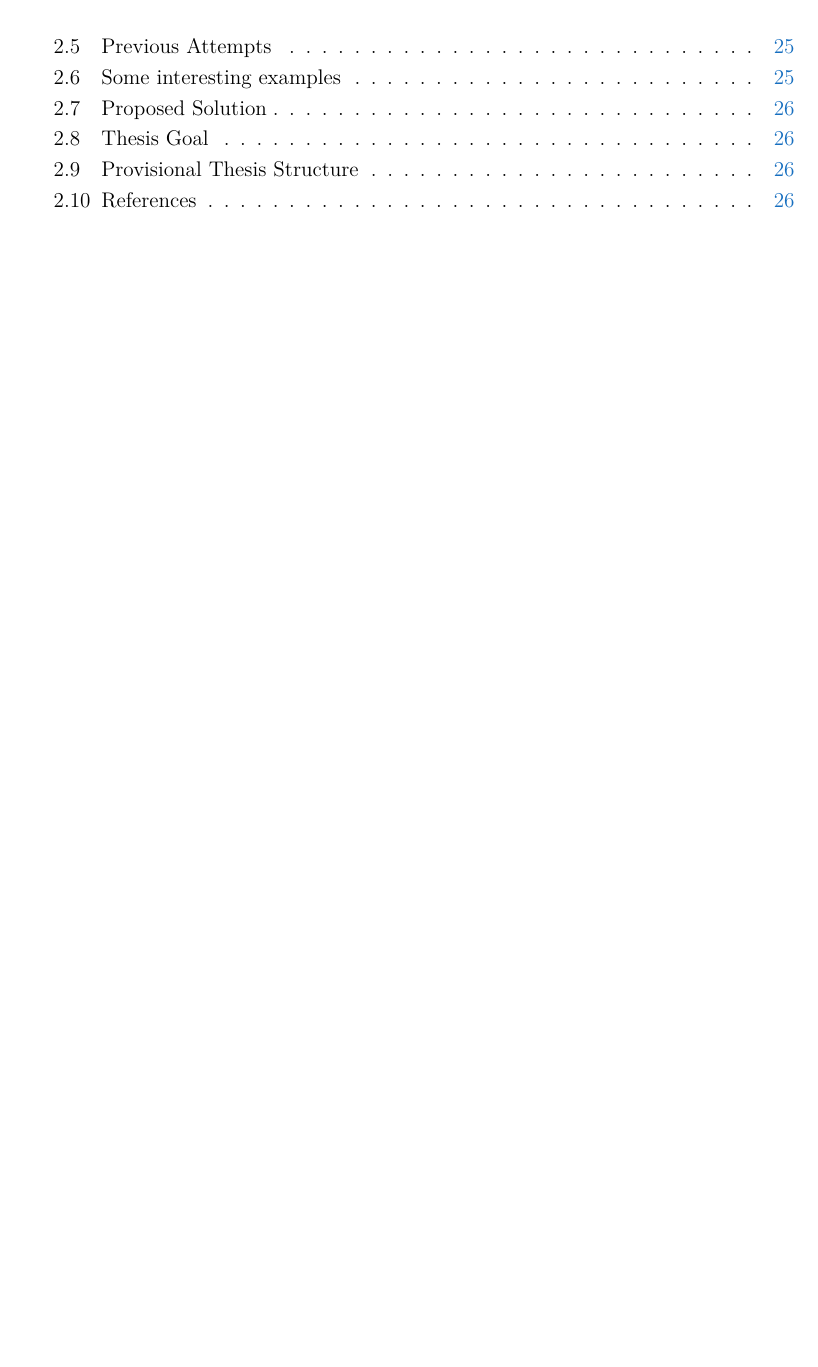
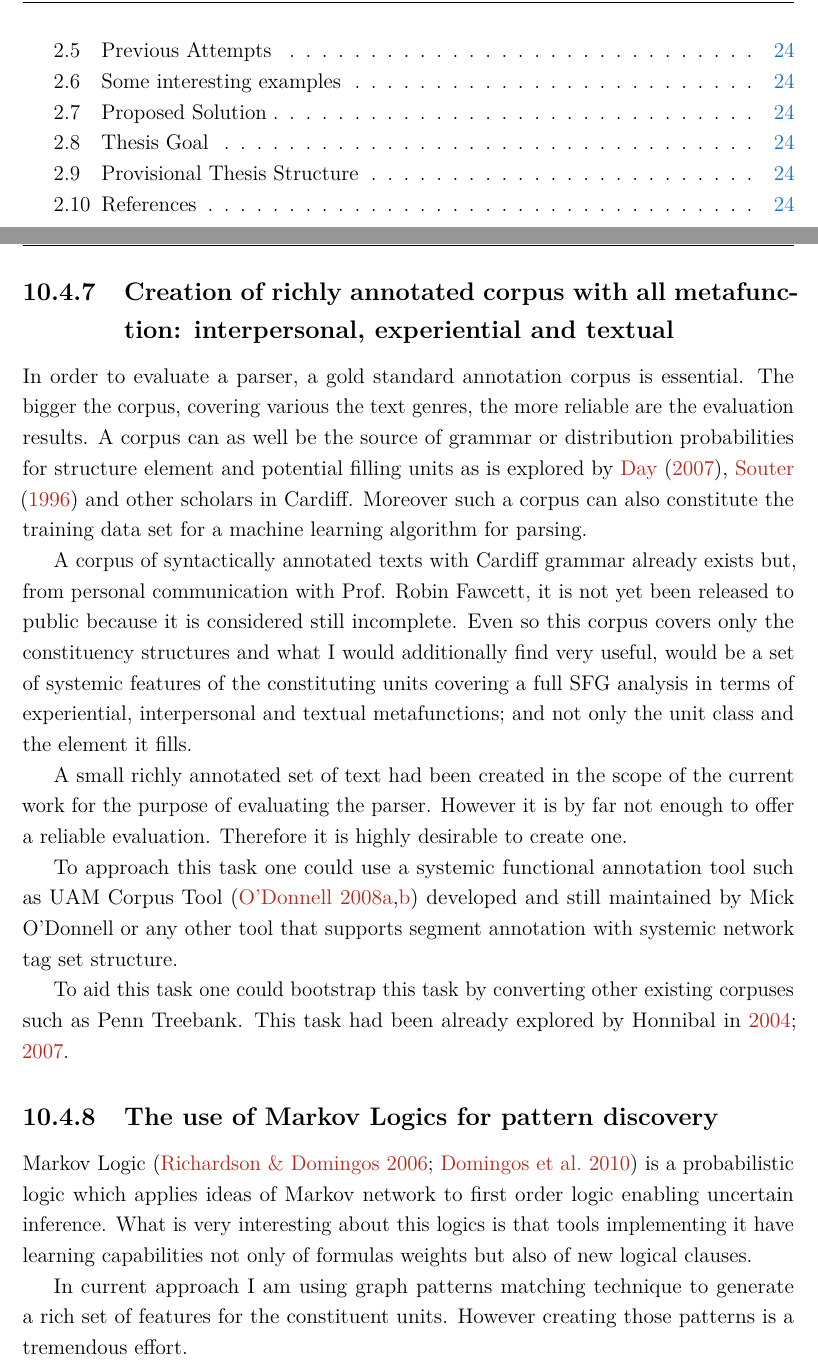
Before and after one commit to costezki/thesis, a LaTeX thesis (thesis.tex): part of page 12 of 52 before the commit and two parts of pages 12 and 214 of 224 after it, the two joined at a grey line, cut so that both start at the same text, the shorter picture padded with empty space. The pictures show the PDF file thesis.pdf that the author committed with the source.

```diff
--- a/thesis.tex
+++ b/thesis.tex
@@ -143,14 +143,14 @@
 
 \include{Chapter1/introduction}
 \include{Chapter1/introduction.2.0}
-%\include{Chapter3/sfl-grammar}
-%\include{Chapter4/dependecy-grammar}
-%\include{Chapter5/gbt}
-%\include{Chapter6/data-structures}
-%\include{Chapter7/parsing-algorithm}
-%\include{Chapter8/parsing-algorithm-semantics}
-%\include{Chapter9/empirical-evaluation}
-%\include{Chapter11/conclusions}
+\include{Chapter3/sfl-grammar}
+\include{Chapter4/dependecy-grammar}
+\include{Chapter5/gbt}
+\include{Chapter6/data-structures}
+\include{Chapter7/parsing-algorithm}
+\include{Chapter8/parsing-algorithm-semantics}
+\include{Chapter9/empirical-evaluation}
+\include{Chapter11/conclusions}
 
 % ********************************** Back Matter *******************************
 % Backmatter should be commented out, if you are using appendices after References
```
Also changed, not shown: thesis.pdf, 2 other files.
